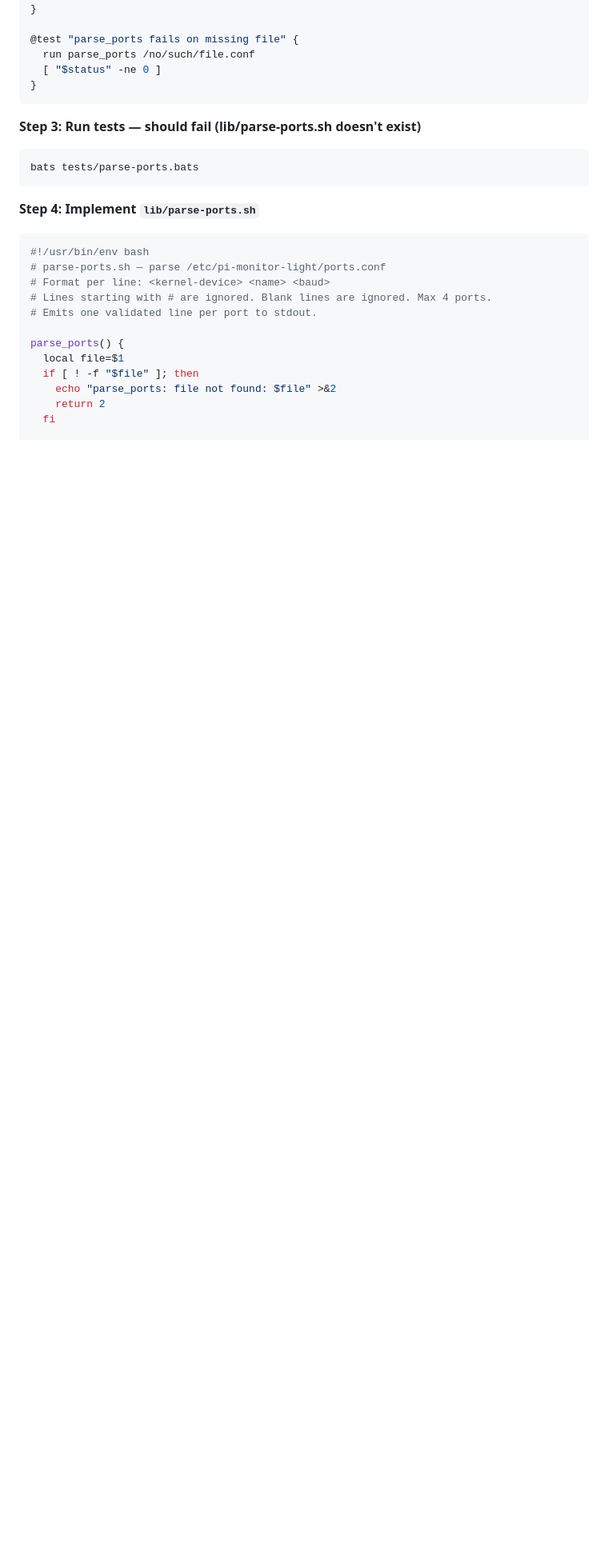
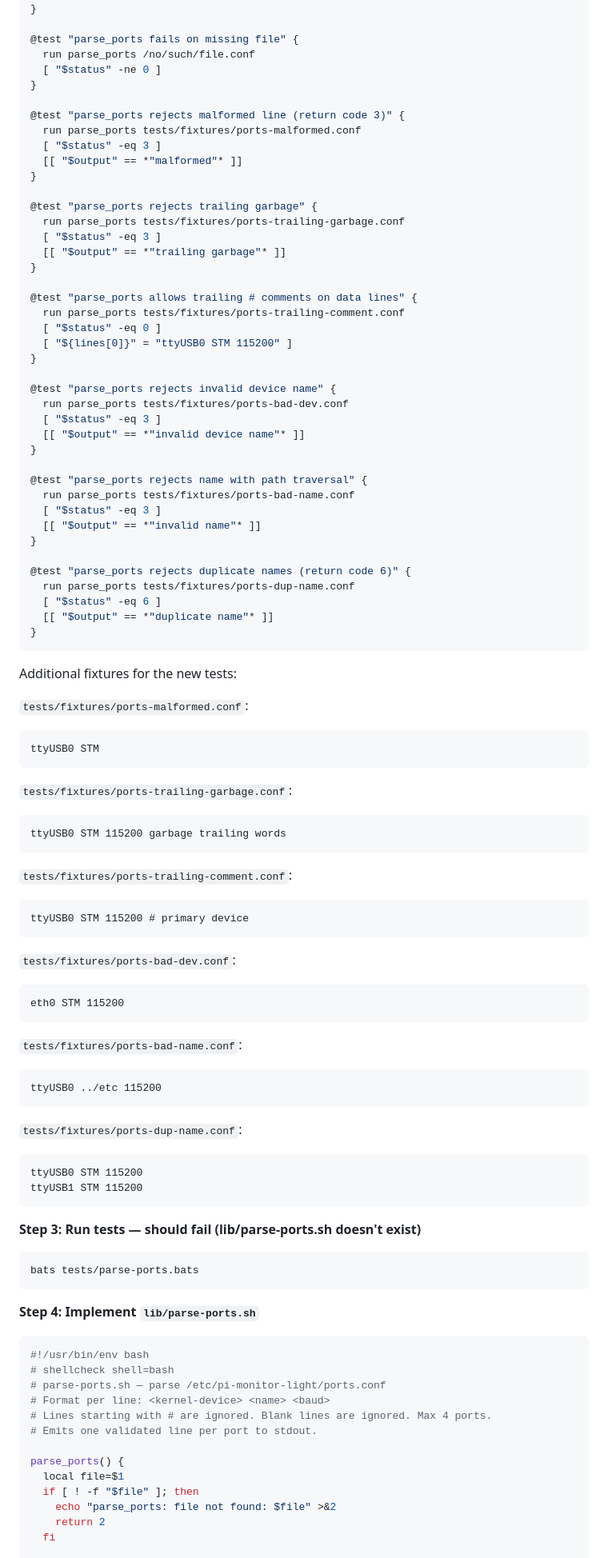
Before and after one commit to paky12/pi-monitor-light, a Markdown page: docs/plans/2026-04-26-pi-monitor-light-implementation.md, the part around one of its changes. Shown at 80% size. Rendered like a GitHub page; blank space fills up the shorter version.

````diff
--- a/docs/plans/2026-04-26-pi-monitor-light-implementation.md
+++ b/docs/plans/2026-04-26-pi-monitor-light-implementation.md
@@ -298,6 +304,75 @@ setup() {
   run parse_ports /no/such/file.conf
   [ "$status" -ne 0 ]
 }
+
+@test "parse_ports rejects malformed line (return code 3)" {
+  run parse_ports tests/fixtures/ports-malformed.conf
+  [ "$status" -eq 3 ]
+  [[ "$output" == *"malformed"* ]]
+}
+
+@test "parse_ports rejects trailing garbage" {
+  run parse_ports tests/fixtures/ports-trailing-garbage.conf
+  [ "$status" -eq 3 ]
+  [[ "$output" == *"trailing garbage"* ]]
+}
+
+@test "parse_ports allows trailing # comments on data lines" {
+  run parse_ports tests/fixtures/ports-trailing-comment.conf
+  [ "$status" -eq 0 ]
+  [ "${lines[0]}" = "ttyUSB0 STM 115200" ]
+}
+
+@test "parse_ports rejects invalid device name" {
+  run parse_ports tests/fixtures/ports-bad-dev.conf
+  [ "$status" -eq 3 ]
+  [[ "$output" == *"invalid device name"* ]]
+}
+
+@test "parse_ports rejects name with path traversal" {
+  run parse_ports tests/fixtures/ports-bad-name.conf
+  [ "$status" -eq 3 ]
+  [[ "$output" == *"invalid name"* ]]
+}
+
+@test "parse_ports rejects duplicate names (return code 6)" {
+  run parse_ports tests/fixtures/ports-dup-name.conf
+  [ "$status" -eq 6 ]
+  [[ "$output" == *"duplicate name"* ]]
+}
+```
+
+Additional fixtures for the new tests:
+
+`tests/fixtures/ports-malformed.conf`:
+```
+ttyUSB0 STM
+```
+
+`tests/fixtures/ports-trailing-garbage.conf`:
+```
+ttyUSB0 STM 115200 garbage trailing words
+```
+
+`tests/fixtures/ports-trailing-comment.conf`:
+```
+ttyUSB0 STM 115200 # primary device
+```
+
+`tests/fixtures/ports-bad-dev.conf`:
+```
+eth0 STM 115200
+```
+
+`tests/fixtures/ports-bad-name.conf`:
+```
+ttyUSB0 ../etc 115200
+```
+
+`tests/fixtures/ports-dup-name.conf`:
+```
+ttyUSB0 STM 115200
+ttyUSB1 STM 115200
 ```
 
 **Step 3: Run tests — should fail (lib/parse-ports.sh doesn't exist)**
@@ -310,6 +385,7 @@ bats tests/parse-ports.bats
 
 ```bash
 #!/usr/bin/env bash
+# shellcheck shell=bash
 # parse-ports.sh — parse /etc/pi-monitor-light/ports.conf
 # Format per line: <kernel-device> <name> <baud>
 # Lines starting with # are ignored. Blank lines are ignored. Max 4 ports.
````
Also changed, not shown: other parts of docs/plans/2026-04-26-pi-monitor-light-implementation.md (+33 -1 lines), docs/plans/2026-04-26-pi-monitor-light-design.md (+8 -0 lines).
